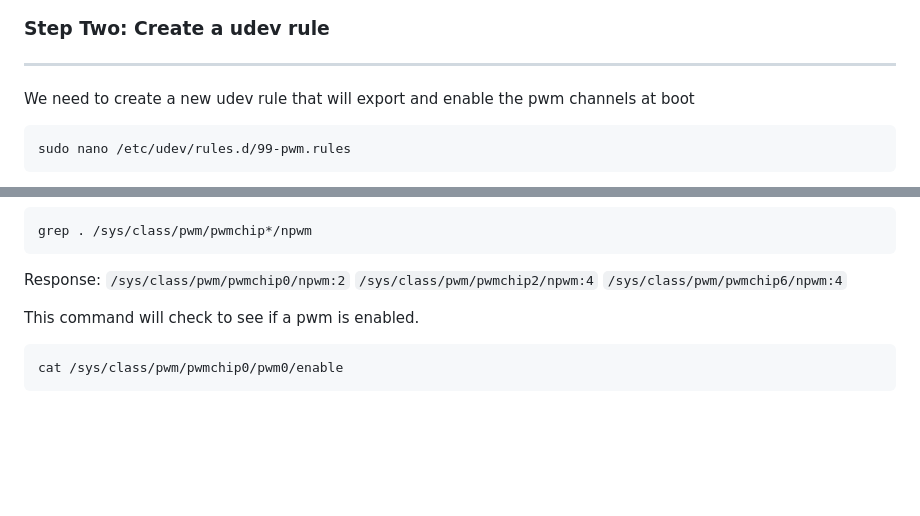
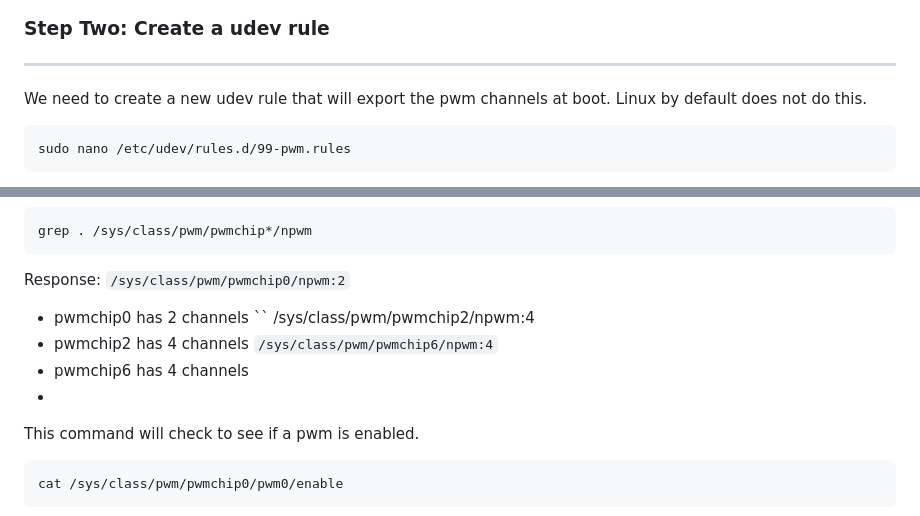
Before and after one commit to AllyTechEngineering/bme_i2c_bloc, a Markdown page: README.md, 2 parts joined by grey strips. GitHub-like rendering; blank space fills up the shorter version.

````diff
--- a/README.md
+++ b/README.md
@@ -70,7 +70,7 @@ dtoverlay=pwm-pi5
 
 ### Step Two: Create a udev rule
 *******************************************************************************************************************
-We need to create a new udev rule that will export and enable the pwm channels at boot
+We need to create a new udev rule that will export the pwm channels at boot. Linux by default does not do this.
 ```
 sudo nano /etc/udev/rules.d/99-pwm.rules
 ```
@@ -123,13 +123,15 @@ Response:
 ``
 /sys/class/pwm/pwmchip0/npwm:2
 ``
+- pwmchip0 has 2 channels
 ``
 /sys/class/pwm/pwmchip2/npwm:4
-``
+- pwmchip2 has 4 channels
 ``
 /sys/class/pwm/pwmchip6/npwm:4
 ``
-
+- pwmchip6 has 4 channels
+-
 This command will check to see if a pwm is enabled.
 ```
 cat /sys/class/pwm/pwmchip0/pwm0/enable
````
